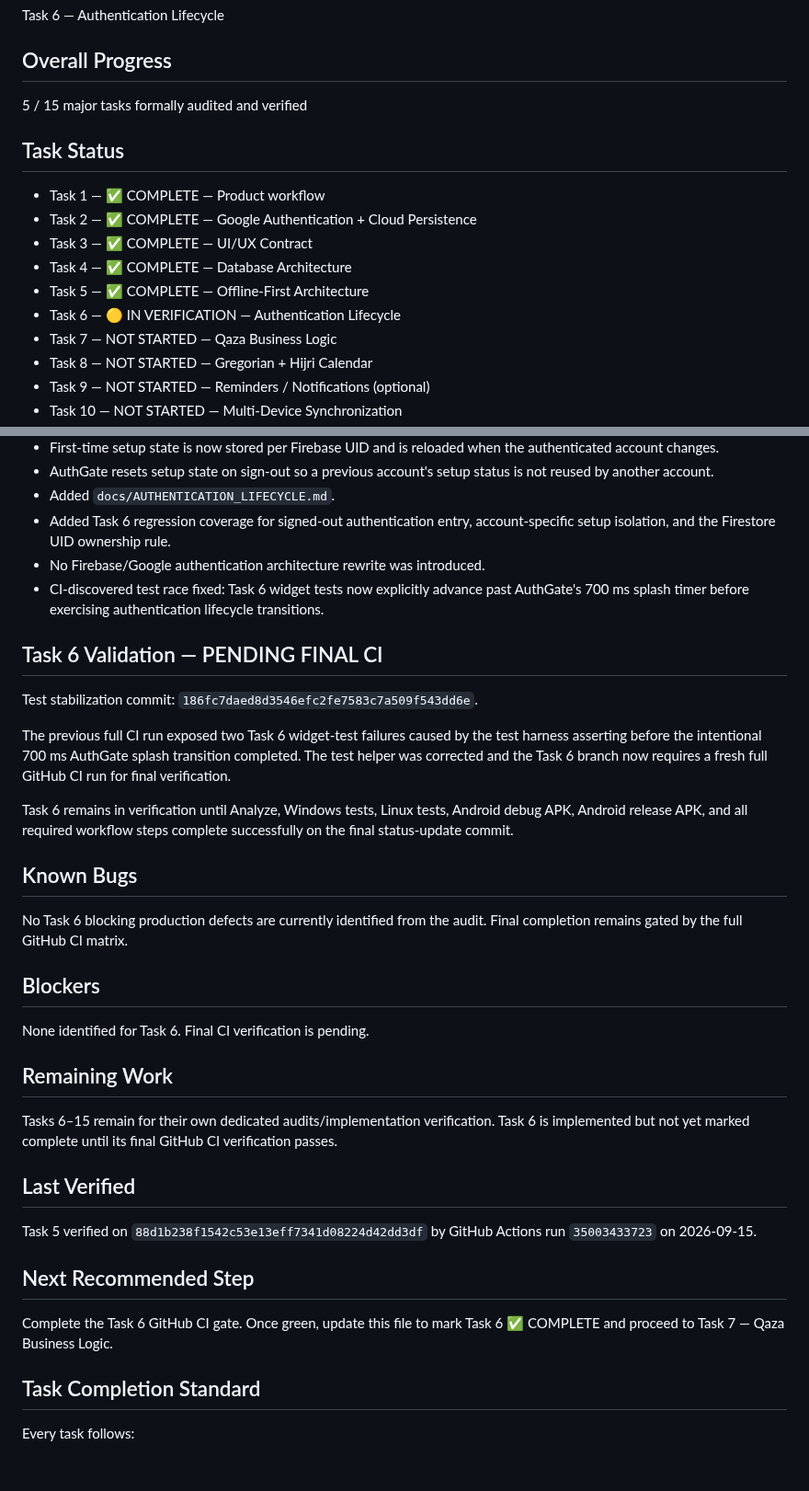
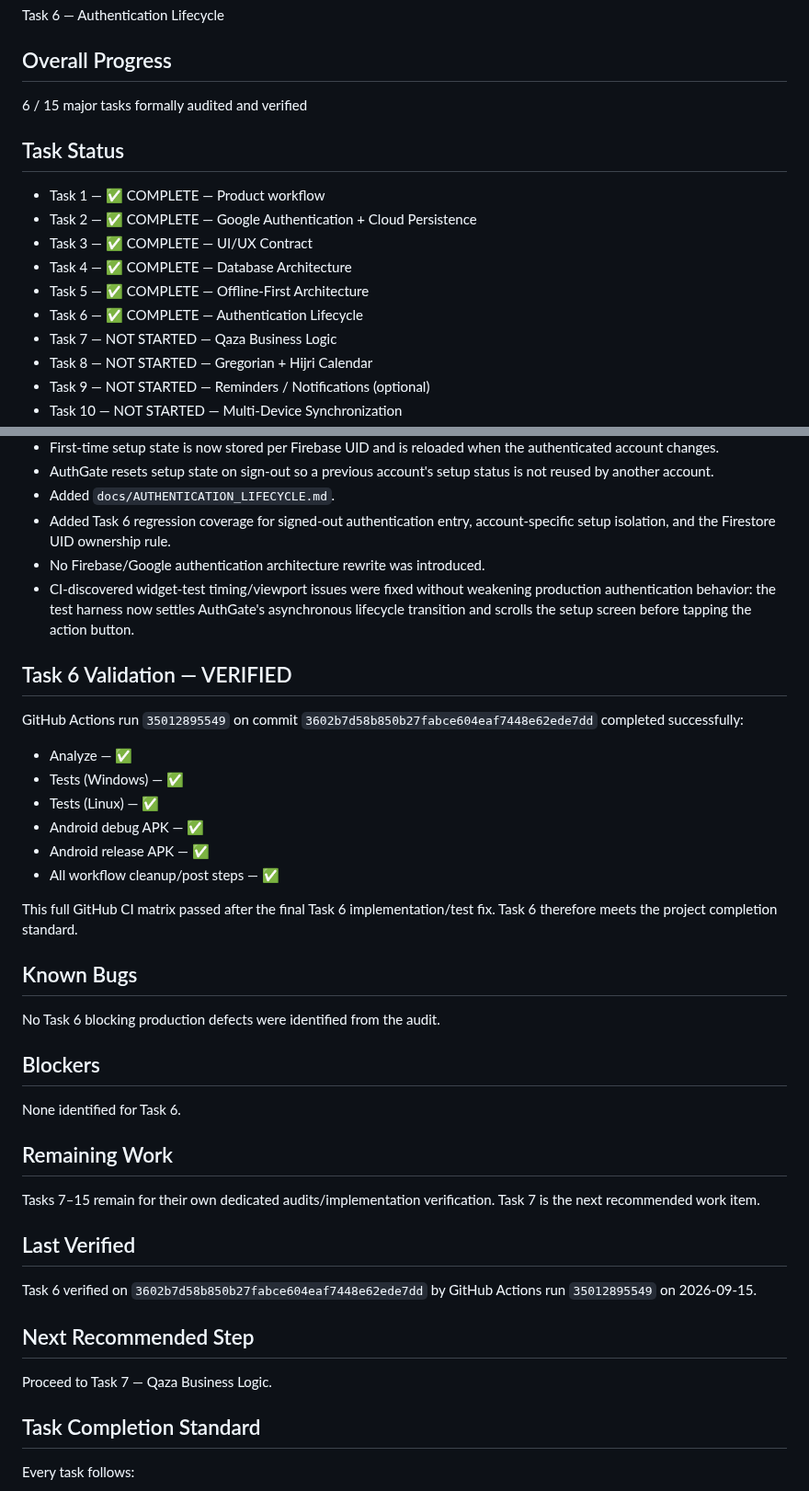
Before and after one commit to a-kabeer/Qaza-Namaz, a Markdown page: PROJECT_STATUS.md, 2 parts joined by grey strips. Shown at 92% size. Rendered like a GitHub page; blank space fills up the shorter version.

Commit message:
docs(status): mark Task 6 complete after green CI

```diff
--- a/PROJECT_STATUS.md
+++ b/PROJECT_STATUS.md
@@ -4,7 +4,7 @@
 Task 6 — Authentication Lifecycle
 
 ## Overall Progress
-5 / 15 major tasks formally audited and verified
+6 / 15 major tasks formally audited and verified
 
 ## Task Status
 
@@ -13,7 +13,7 @@ Task 6 — Authentication Lifecycle
 - Task 3 — ✅ COMPLETE — UI/UX Contract
 - Task 4 — ✅ COMPLETE — Database Architecture
 - Task 5 — ✅ COMPLETE — Offline-First Architecture
-- Task 6 — 🟡 IN VERIFICATION — Authentication Lifecycle
+- Task 6 — ✅ COMPLETE — Authentication Lifecycle
 - Task 7 — NOT STARTED — Qaza Business Logic
 - Task 8 — NOT STARTED — Gregorian + Hijri Calendar
 - Task 9 — NOT STARTED — Reminders / Notifications (optional)
@@ -99,35 +99,40 @@ Authentication lifecycle audit completed without replacing the existing Firebase
 - Added `docs/AUTHENTICATION_LIFECYCLE.md`.
 - Added Task 6 regression coverage for signed-out authentication entry, account-specific setup isolation, and the Firestore UID ownership rule.
 - No Firebase/Google authentication architecture rewrite was introduced.
-- CI-discovered test race fixed: Task 6 widget tests now explicitly advance past AuthGate's 700 ms splash timer before exercising authentication lifecycle transitions.
+- CI-discovered widget-test timing/viewport issues were fixed without weakening production authentication behavior: the test harness now settles AuthGate's asynchronous lifecycle transition and scrolls the setup screen before tapping the action button.
 
-## Task 6 Validation — PENDING FINAL CI
+## Task 6 Validation — VERIFIED
 
-Test stabilization commit: `186fc7daed8d3546efc2fe7583c7a509f543dd6e`.
+GitHub Actions run `35012895549` on commit `3602b7d58b850b27fabce604eaf7448e62ede7dd` completed successfully:
 
-The previous full CI run exposed two Task 6 widget-test failures caused by the test harness asserting before the intentional 700 ms AuthGate splash transition completed. The test helper was corrected and the Task 6 branch now requires a fresh full GitHub CI run for final verification.
+- Analyze — ✅
+- Tests (Windows) — ✅
+- Tests (Linux) — ✅
+- Android debug APK — ✅
+- Android release APK — ✅
+- All workflow cleanup/post steps — ✅
 
-Task 6 remains in verification until Analyze, Windows tests, Linux tests, Android debug APK, Android release APK, and all required workflow steps complete successfully on the final status-update commit.
+This full GitHub CI matrix passed after the final Task 6 implementation/test fix. Task 6 therefore meets the project completion standard.
 
 ## Known Bugs
 
-No Task 6 blocking production defects are currently identified from the audit. Final completion remains gated by the full GitHub CI matrix.
+No Task 6 blocking production defects were identified from the audit.
 
 ## Blockers
 
-None identified for Task 6. Final CI verification is pending.
+None identified for Task 6.
 
 ## Remaining Work
 
-Tasks 6–15 remain for their own dedicated audits/implementation verification. Task 6 is implemented but not yet marked complete until its final GitHub CI verification passes.
+Tasks 7–15 remain for their own dedicated audits/implementation verification. Task 7 is the next recommended work item.
 
 ## Last Verified
 
-Task 5 verified on `88d1b238f1542c53e13eff7341d08224d42dd3df` by GitHub Actions run `35003433723` on 2026-09-15.
+Task 6 verified on `3602b7d58b850b27fabce604eaf7448e62ede7dd` by GitHub Actions run `35012895549` on 2026-09-15.
 
 ## Next Recommended Step
 
-Complete the Task 6 GitHub CI gate. Once green, update this file to mark Task 6 ✅ COMPLETE and proceed to Task 7 — Qaza Business Logic.
+Proceed to Task 7 — Qaza Business Logic.
 
 ## Task Completion Standard
 
```
